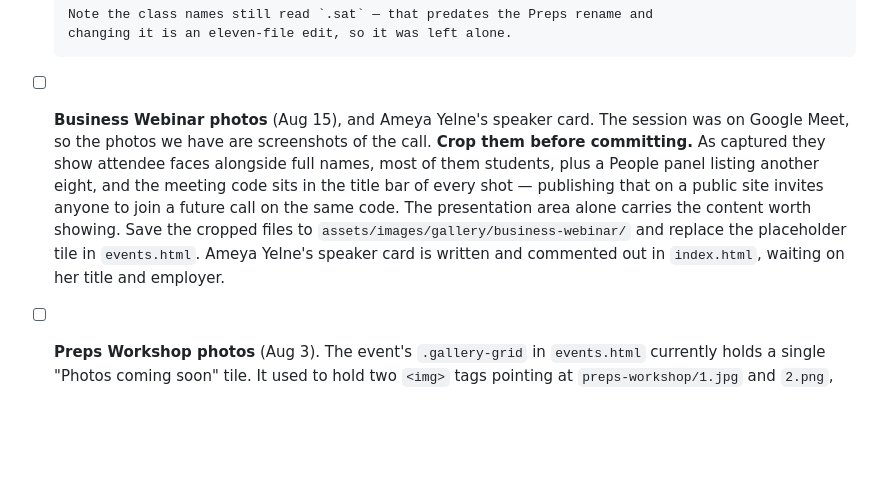
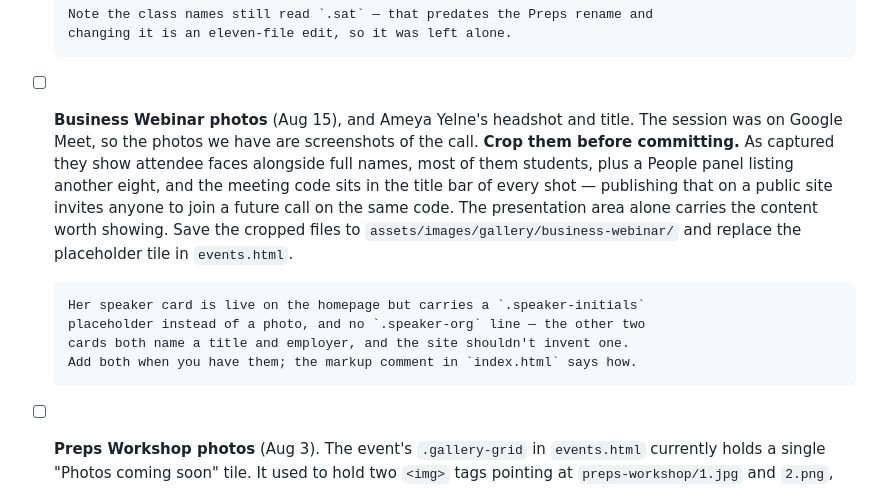
Before and after one commit to doddasiddharth-debug/able-initiatives, a Markdown page: README.md, the part around the change. Rendered like a GitHub page; blank space fills up the shorter version.

```diff
--- a/README.md
+++ b/README.md
@@ -230,7 +230,7 @@ inline, and CSS only blanked them while the section was off-screen and only when
 
       Note the class names still read `.sat` — that predates the Preps rename and
       changing it is an eleven-file edit, so it was left alone.
-- [ ] **Business Webinar photos** (Aug 15), and Ameya Yelne's speaker card.
+- [ ] **Business Webinar photos** (Aug 15), and Ameya Yelne's headshot and title.
       The session was on Google Meet, so the photos we have are screenshots of
       the call. **Crop them before committing.** As captured they show attendee
       faces alongside full names, most of them students, plus a People panel
@@ -239,8 +239,12 @@ inline, and CSS only blanked them while the section was off-screen and only when
       call on the same code. The presentation area alone carries the content
       worth showing. Save the cropped files to
       `assets/images/gallery/business-webinar/` and replace the placeholder tile
-      in `events.html`. Ameya Yelne's speaker card is written and commented out
-      in `index.html`, waiting on her title and employer.
+      in `events.html`.
+
+      Her speaker card is live on the homepage but carries a `.speaker-initials`
+      placeholder instead of a photo, and no `.speaker-org` line — the other two
+      cards both name a title and employer, and the site shouldn't invent one.
+      Add both when you have them; the markup comment in `index.html` says how.
 
 - [ ] **Preps Workshop photos** (Aug 3). The event's `.gallery-grid` in
       `events.html` currently holds a single "Photos coming soon" tile. It used to
```
